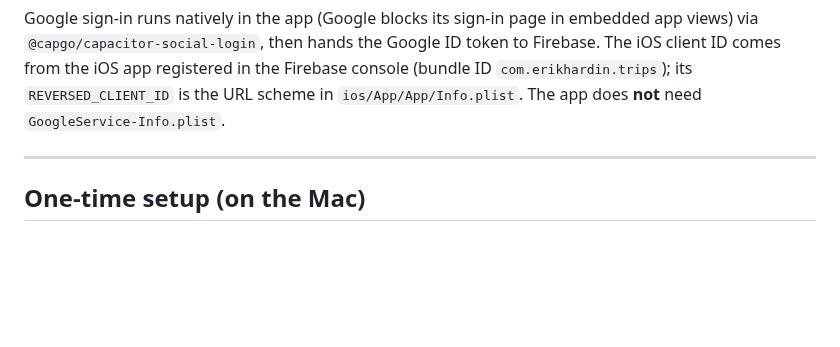
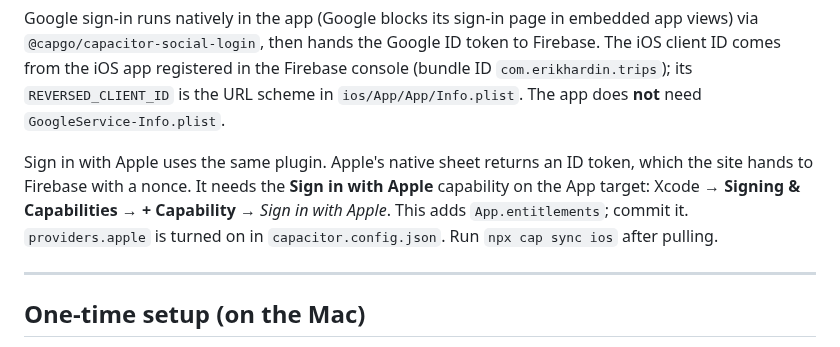
Before and after one commit to ErikHardin/Trips, a Markdown page: ios-app/IOS.md, the part around the change. GitHub-like rendering; blank space fills up the shorter version.

```diff
--- a/ios-app/IOS.md
+++ b/ios-app/IOS.md
@@ -23,6 +23,13 @@ ID token to Firebase. The iOS client ID comes from the iOS app registered in
 the Firebase console (bundle ID `com.erikhardin.trips`); its
 `REVERSED_CLIENT_ID` is the URL scheme in `ios/App/App/Info.plist`. The app
 does **not** need `GoogleService-Info.plist`.
+
+Sign in with Apple uses the same plugin. Apple's native sheet returns an ID
+token, which the site hands to Firebase with a nonce. It needs the **Sign in
+with Apple** capability on the App target: Xcode → **Signing & Capabilities** →
+**+ Capability** → *Sign in with Apple*. This adds `App.entitlements`; commit
+it. `providers.apple` is turned on in `capacitor.config.json`. Run
+`npx cap sync ios` after pulling.
 
 ---
 
```
Also changed, not shown: DEPLOY.md (+26 -0 lines), docs/training/README.md (+15 -4 lines), docs/training/img/01-login.png, 4 other files.
